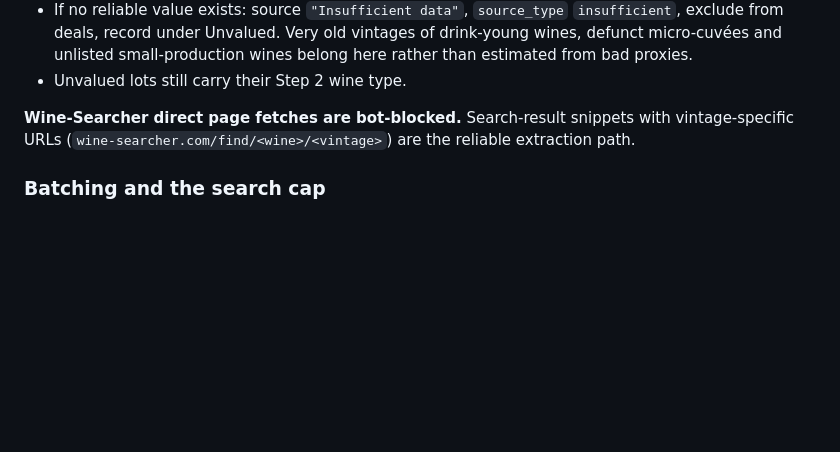
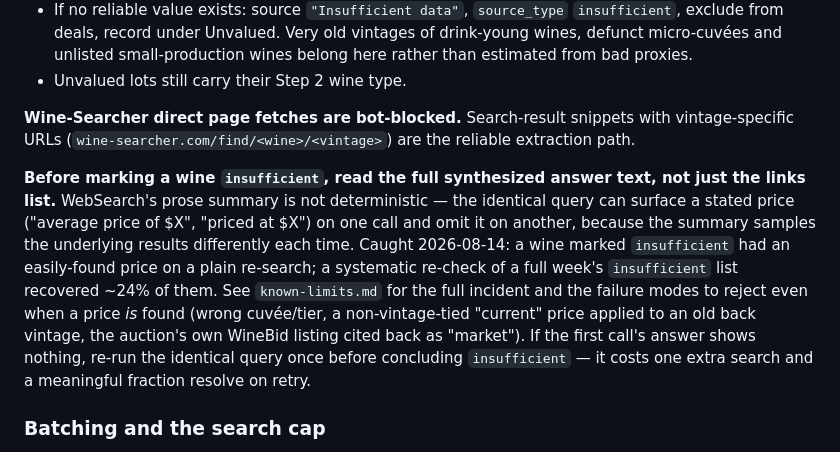
Before and after one commit to otplabs-io/agentic-auction-template, a Markdown page: CLAUDE.md, the part around the change. Drawn GitHub-style; blank space fills up the shorter version.

```diff
--- a/CLAUDE.md
+++ b/CLAUDE.md
@@ -177,6 +177,8 @@ Rules:
 
 **Wine-Searcher direct page fetches are bot-blocked.** Search-result snippets with vintage-specific URLs (`wine-searcher.com/find/<wine>/<vintage>`) are the reliable extraction path.
 
+**Before marking a wine `insufficient`, read the full synthesized answer text, not just the links list.** WebSearch's prose summary is not deterministic — the identical query can surface a stated price ("average price of $X", "priced at $X") on one call and omit it on another, because the summary samples the underlying results differently each time. Caught 2026-08-14: a wine marked `insufficient` had an easily-found price on a plain re-search; a systematic re-check of a full week's `insufficient` list recovered ~24% of them. See `known-limits.md` for the full incident and the failure modes to reject even when a price *is* found (wrong cuvée/tier, a non-vintage-tied "current" price applied to an old back vintage, the auction's own WineBid listing cited back as "market"). If the first call's answer shows nothing, re-run the identical query once before concluding `insufficient` — it costs one extra search and a meaningful fraction resolve on retry.
+
 ### Batching and the search cap
 
 15–25 wines per turn, continuing across turns without pausing. See `known-limits.md` for the 200-call WebSearch cap and the checkpoint-and-chain procedure when a large week exceeds it.
```
Also changed, not shown: known-limits.md (+20 -0 lines).
